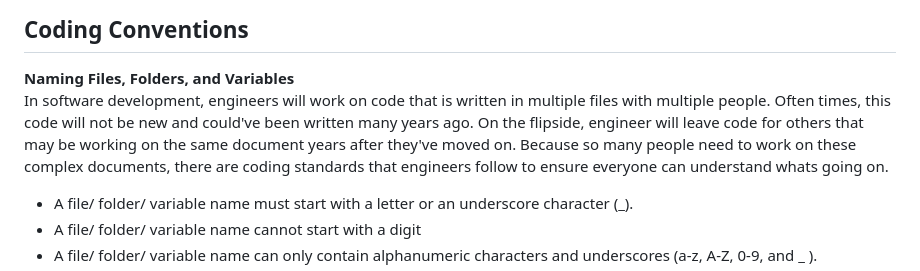
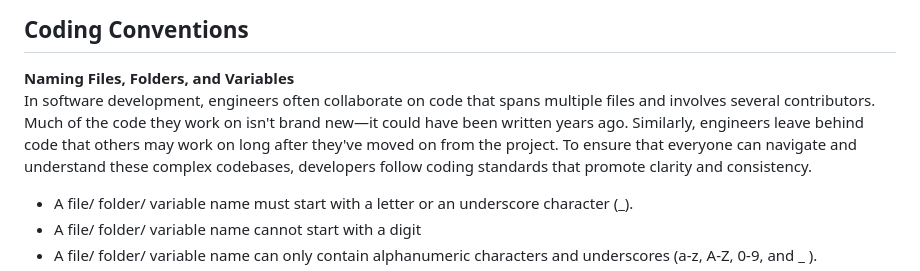
Before and after one commit to Iankimble/BTP_BoysLatin_Fall24_Coding1, a Markdown page: README.MD, the part around the change. Rendered like a GitHub page.

Commit message:
revising copy

```diff
--- a/README.MD
+++ b/README.MD
@@ -13,8 +13,7 @@ Starting in October of 2024, Fridays will feature asynchronous coding activities
 ## Coding Conventions
 **Naming Files, Folders, and Variables**
 <br/>
-In software development, engineers will work on code that is written in multiple files with multiple people.
-Often times, this code will not be new and could've been written many years ago. On the flipside, engineer will leave code for others that may be working on the same document years after they've moved on. Because so many people need to work on these complex documents, there are coding standards that engineers follow to ensure everyone can understand whats going on.
+In software development, engineers often collaborate on code that spans multiple files and involves several contributors. Much of the code they work on isn't brand new—it could have been written years ago. Similarly, engineers leave behind code that others may work on long after they've moved on from the project. To ensure that everyone can navigate and understand these complex codebases, developers follow coding standards that promote clarity and consistency.
 
 - A file/ folder/ variable name must start with a letter or an underscore character (_).
 - A file/ folder/ variable name cannot start with a digit
```
